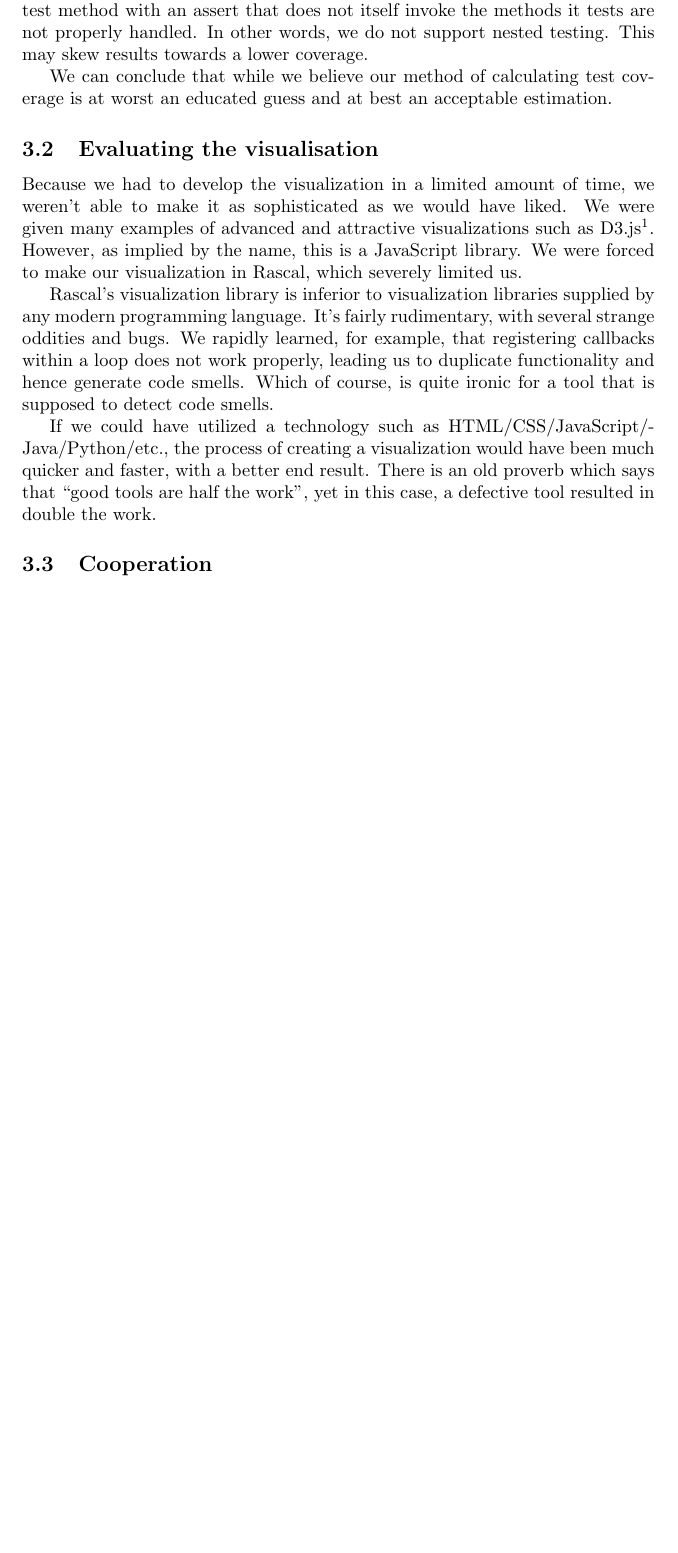
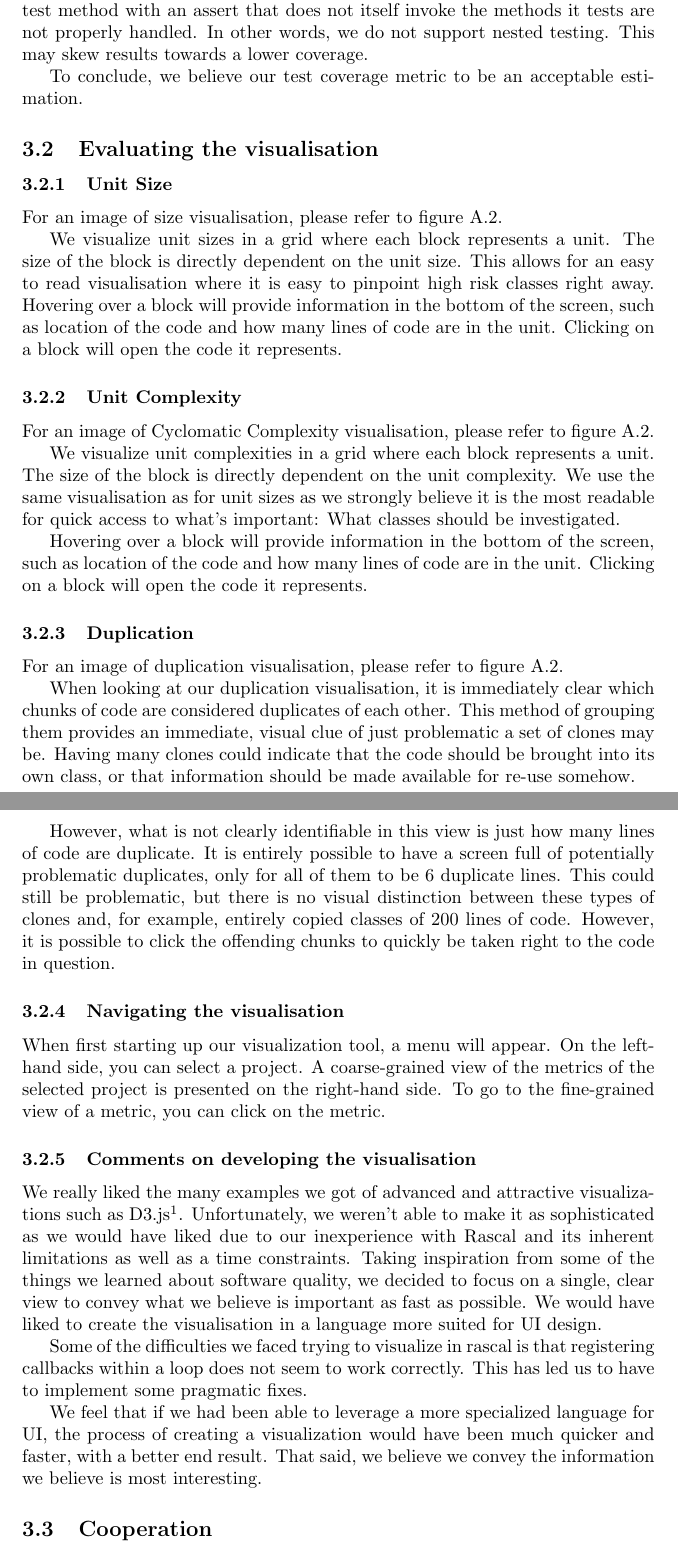
Before and after one commit to Basvdlouw/rascal-assignment, a LaTeX document (report/verslag.tex): part of page 13 of 17 before the commit and two parts of pages 14 and 15 of 19 after it, the two joined at a grey line, cut so that both start at the same text, the shorter picture padded with empty space. Compiled offline with pdfLaTeX.

Commit message:
Rewrote some stuff to be less aggressive, added some to visualisation

```diff
--- a/report/verslag.tex
+++ b/report/verslag.tex
@@ -537,24 +537,40 @@ Something we wanted to do but couldn't was to verify that the assert decl was in
 Another limitation to using our method of estimating test coverage is that 'partial tests' are not properly handled. What we mean with this is that test methods that by themselves do not contain an assert are not evaluated, even if they are called by another test method that does contain asserts. Likewise, a test method with an assert that does not itself invoke the methods it tests are not properly handled.
 In other words, we do not support nested testing. This may skew results towards a lower coverage.
 
-We can conclude that while we believe our method of calculating test coverage is at worst an educated guess and at best an acceptable estimation.
+To conclude, we believe our test coverage metric to be an acceptable estimation.
 
 \subsection{Evaluating the visualisation}
-Because we had to develop the visualization in a limited amount of time, we weren't able to make it as sophisticated as we would have liked.
-We were given many examples of advanced and attractive visualizations such as D3.js\footnote{https://d3js.org/}.
-However, as implied by the name, this is a JavaScript library.
-We were forced to make our visualization in Rascal, which severely limited us.
 
-Rascal's visualization library is inferior to visualization libraries supplied by any modern programming language.
-It's fairly rudimentary, with several strange oddities and bugs.
-We rapidly learned, for example, that registering callbacks within a loop does not work properly, leading us to duplicate functionality and hence generate code smells.
-Which of course, is quite ironic for a tool that is supposed to detect code smells.
+\subsubsection{Unit Size}
+For an image of size visualisation, please refer to figure \ref{fig:unit-sizes}.
 
-If we could have utilized a technology such as HTML/CSS/JavaScript/Java/Python/etc., the process of creating a visualization would have been much quicker and faster, with a better end result.
-There is an old proverb which says that “good tools are half the work”, yet in this case, a defective tool resulted in double the work.
+We visualize unit sizes in a grid where each block represents a unit. The size of the block is directly dependent on the unit size. This allows for an easy to read visualisation where it is easy to pinpoint high risk classes right away.
+Hovering over a block will provide information in the bottom of the screen, such as location of the code and how many lines of code are in the unit. Clicking on a block will open the code it represents.
 
-% However, time wasn't the only thing not on our side; we were forced to use rascal for the visualization, this doesn
+\subsubsection{Unit Complexity}
+For an image of Cyclomatic Complexity visualisation, please refer to figure \ref{fig:cyclomatic-complexity}.
 
+We visualize unit complexities in a grid where each block represents a unit. The size of the block is directly dependent on the unit complexity. We use the same visualisation as for unit sizes as we strongly believe it is the most readable for quick access to what's important: What classes should be investigated.
+
+Hovering over a block will provide information in the bottom of the screen, such as location of the code and how many lines of code are in the unit. Clicking on a block will open the code it represents.
+
+\subsubsection{Duplication}
+For an image of duplication visualisation, please refer to figure \ref{fig:duplication}.
+
+When looking at our duplication visualisation, it is immediately clear which chunks of code are considered duplicates of each other. This method of grouping them provides an immediate, visual clue of just problematic a set of clones may be. Having many clones could indicate that the code should be brought into its own class, or that information should be made available for re-use somehow.
+
+However, what is not clearly identifiable in this view is just how many lines of code are duplicate. It is entirely possible to have a screen full of potentially problematic duplicates, only for all of them to be 6 duplicate lines. This could still be problematic, but there is no visual distinction between these types of clones and, for example, entirely copied classes of 200 lines of code.
+However, it is possible to click the offending chunks to quickly be taken right to the code in question.
+
+\subsubsection{Navigating the visualisation}
+When first starting up our visualization tool, a menu will appear. On the left-hand side, you can select a project. A coarse-grained view of the metrics of the selected project is presented on the right-hand side.  To go to the fine-grained view of a metric, you can click on the metric.
+
+\subsubsection{Comments on developing the visualisation}
+We really liked the many examples we got of advanced and attractive visualizations such as D3.js\footnote{https://d3js.org/}. Unfortunately, we weren't able to make it as sophisticated as we would have liked due to our inexperience with Rascal and its inherent limitations as well as a time constraints. Taking inspiration from some of the things we learned about software quality, we decided to focus on a single, clear view to convey what we believe is important as fast as possible. We would have liked to create the visualisation in a language more suited for UI design.
+
+Some of the difficulties we faced trying to visualize in rascal is that registering callbacks within a loop does not seem to work correctly. This has led us to have to implement some pragmatic fixes.
+
+We feel that if we had been able to leverage a more specialized language for UI, the process of creating a visualization would have been much quicker and faster, with a better end result. That said, we believe we convey the information we believe is most interesting.
 
 \subsection{Cooperation}
 \subsubsection{Working as a team}
```
